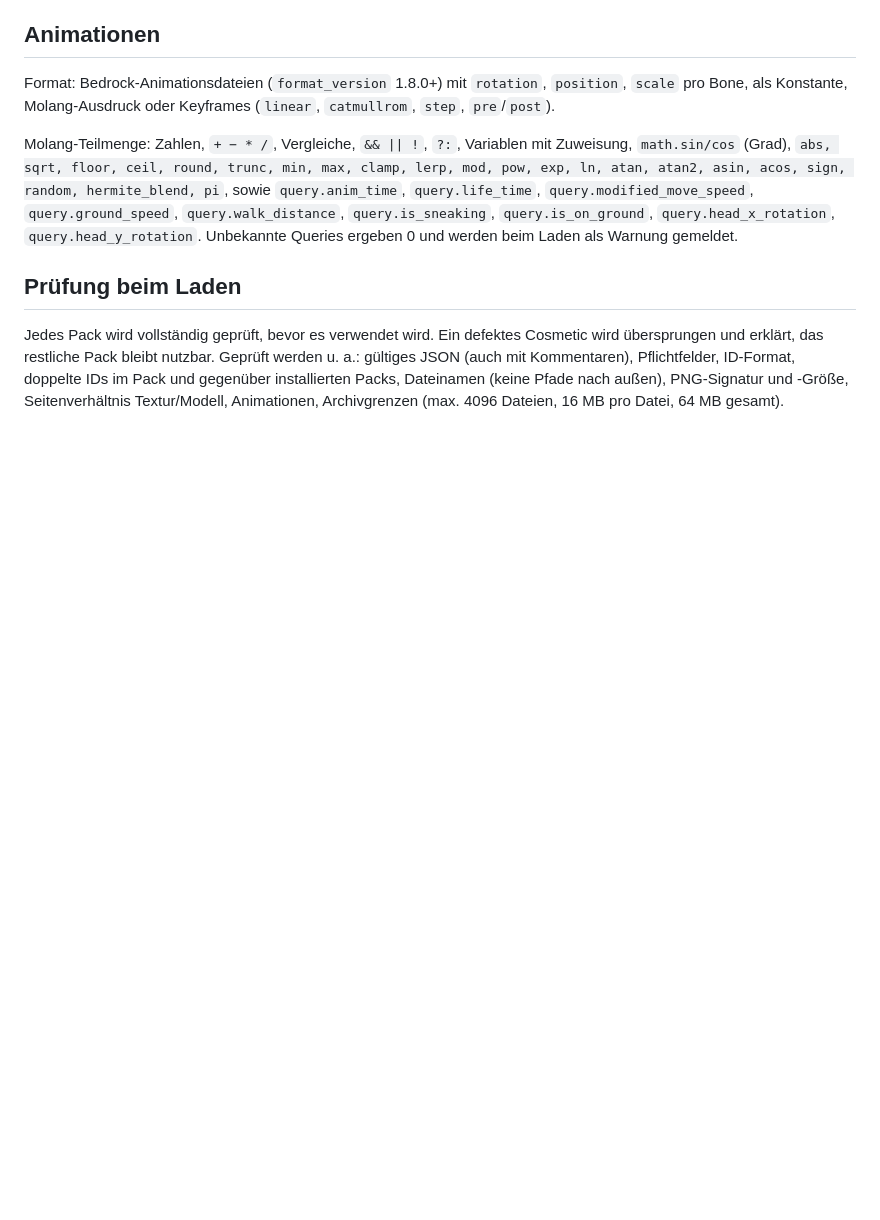
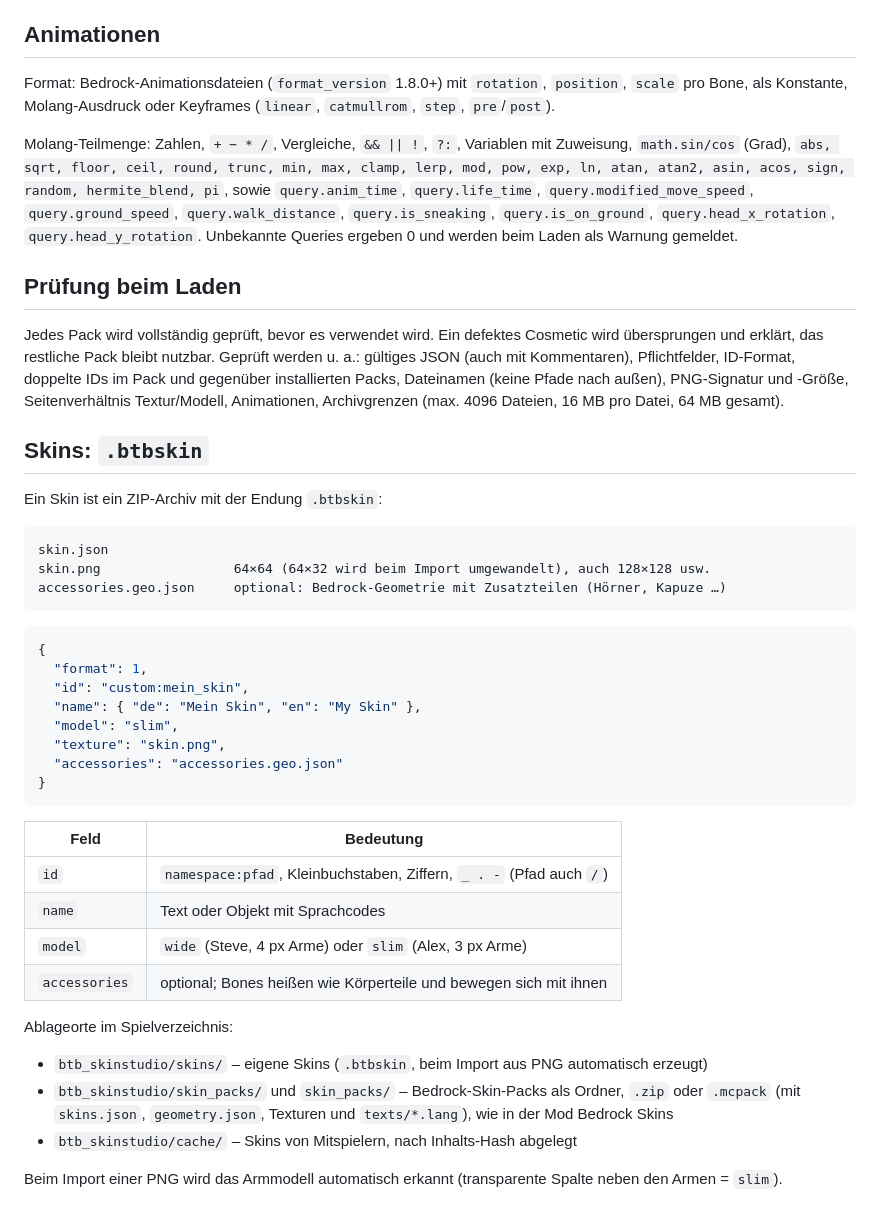
Before and after one commit to nik0bellic/BTB-Skin-Studio, a Markdown page: docs/FORMAT.md, the part around the change. GitHub-like rendering; blank space fills up the shorter version.

````diff
--- a/docs/FORMAT.md
+++ b/docs/FORMAT.md
@@ -121,3 +121,39 @@ erklärt, das restliche Pack bleibt nutzbar. Geprüft werden u. a.: gültiges JS
 Pflichtfelder, ID-Format, doppelte IDs im Pack und gegenüber installierten Packs, Dateinamen (keine Pfade
 nach außen), PNG-Signatur und -Größe, Seitenverhältnis Textur/Modell, Animationen, Archivgrenzen
 (max. 4096 Dateien, 16 MB pro Datei, 64 MB gesamt).
+
+## Skins: `.btbskin`
+
+Ein Skin ist ein ZIP-Archiv mit der Endung `.btbskin`:
+
+```
+skin.json
+skin.png                 64×64 (64×32 wird beim Import umgewandelt), auch 128×128 usw.
+accessories.geo.json     optional: Bedrock-Geometrie mit Zusatzteilen (Hörner, Kapuze …)
+```
+
+```json
+{
+  "format": 1,
+  "id": "custom:mein_skin",
+  "name": { "de": "Mein Skin", "en": "My Skin" },
+  "model": "slim",
+  "texture": "skin.png",
+  "accessories": "accessories.geo.json"
+}
+```
+
+| Feld | Bedeutung |
+|---|---|
+| `id` | `namespace:pfad`, Kleinbuchstaben, Ziffern, `_ . -` (Pfad auch `/`) |
+| `name` | Text oder Objekt mit Sprachcodes |
+| `model` | `wide` (Steve, 4 px Arme) oder `slim` (Alex, 3 px Arme) |
+| `accessories` | optional; Bones heißen wie Körperteile und bewegen sich mit ihnen |
+
+Ablageorte im Spielverzeichnis:
+- `btb_skinstudio/skins/` – eigene Skins (`.btbskin`, beim Import aus PNG automatisch erzeugt)
+- `btb_skinstudio/skin_packs/` und `skin_packs/` – Bedrock-Skin-Packs als Ordner, `.zip` oder `.mcpack`
+  (mit `skins.json`, `geometry.json`, Texturen und `texts/*.lang`), wie in der Mod Bedrock Skins
+- `btb_skinstudio/cache/` – Skins von Mitspielern, nach Inhalts-Hash abgelegt
+
+Beim Import einer PNG wird das Armmodell automatisch erkannt (transparente Spalte neben den Armen = `slim`).
````
Also changed, not shown: README.md (+21 -5 lines), docs/ARCHITECTURE.md (added, +87 -0 lines), docs/STATUS.md (added, +55 -0 lines), docs/THIRD_PARTY.md (added, +46 -0 lines), docs/screenshots/doc_adjust.png (added), docs/screenshots/doc_layers3d.png (added), docs/screenshots/doc_skins.png (added), docs/screenshots/doc_wardrobe.png, 5 other files.
